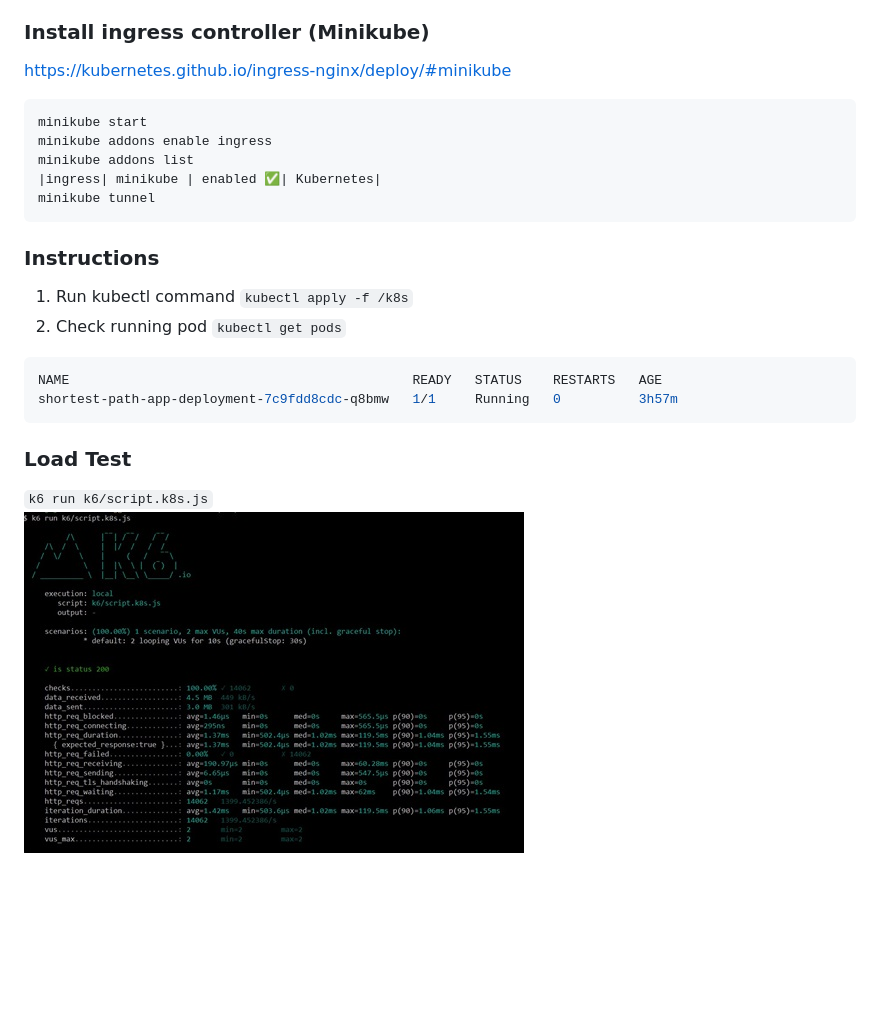
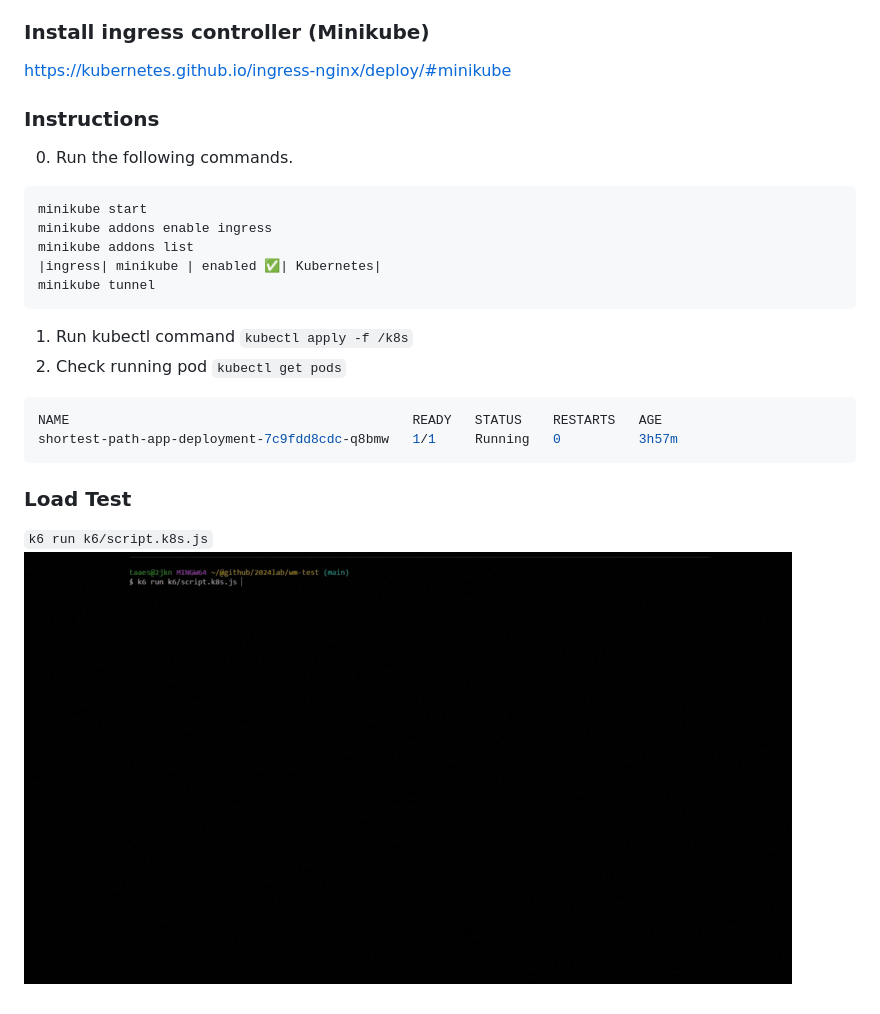
Before and after one commit to 2024-taaesan-lab/wm-test, a Markdown page: README.MD, the part around the change. Drawn GitHub-style; pictures changed too: resources/WaveMoney04.gif (added); blank space fills up the shorter version.

````diff
--- a/README.MD
+++ b/README.MD
@@ -48,6 +48,10 @@ I've deployed the application on Kubernetes to provide scalability and for the s
 ### Install ingress controller (Minikube)
 https://kubernetes.github.io/ingress-nginx/deploy/#minikube
 
+
+
+### Instructions
+0. Run the following commands.
 ```Shell
 minikube start
 minikube addons enable ingress
@@ -55,8 +59,6 @@ minikube addons list
 |ingress| minikube | enabled ✅| Kubernetes|
 minikube tunnel
 ```
-
-### Instructions
 1. Run kubectl command
 `kubectl apply -f /k8s`
 2. Check running pod
@@ -68,4 +70,4 @@ shortest-path-app-deployment-7c9fdd8cdc-q8bmw   1/1     Running   0          3h5
 
 ### Load Test
 `k6 run k6/script.k8s.js`
-![Load Test](./resources/WaveMoney03.jpg)
+![Load Test](./resources/WaveMoney04.gif)
````
Also changed, not shown: 3 other files.
